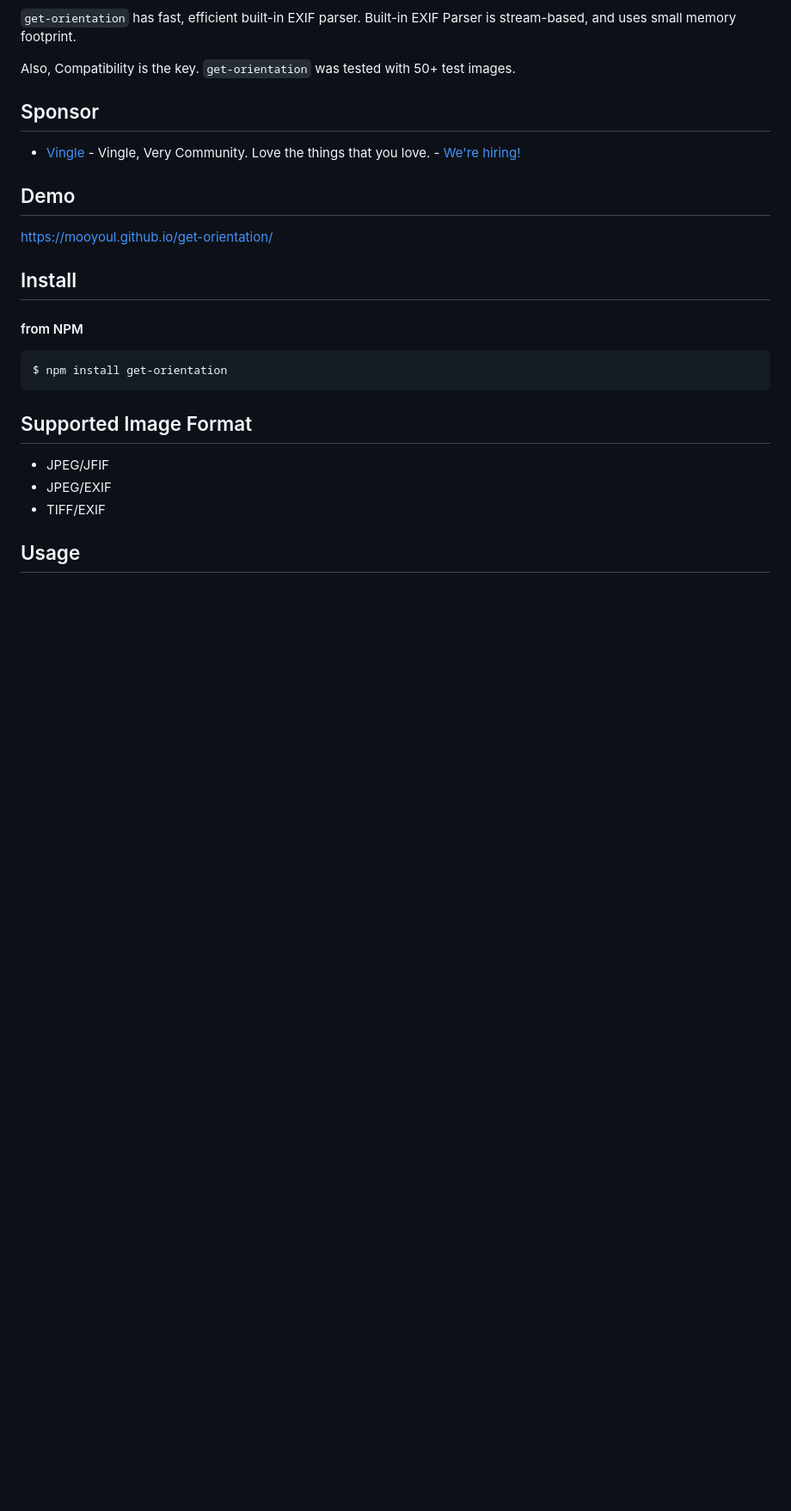
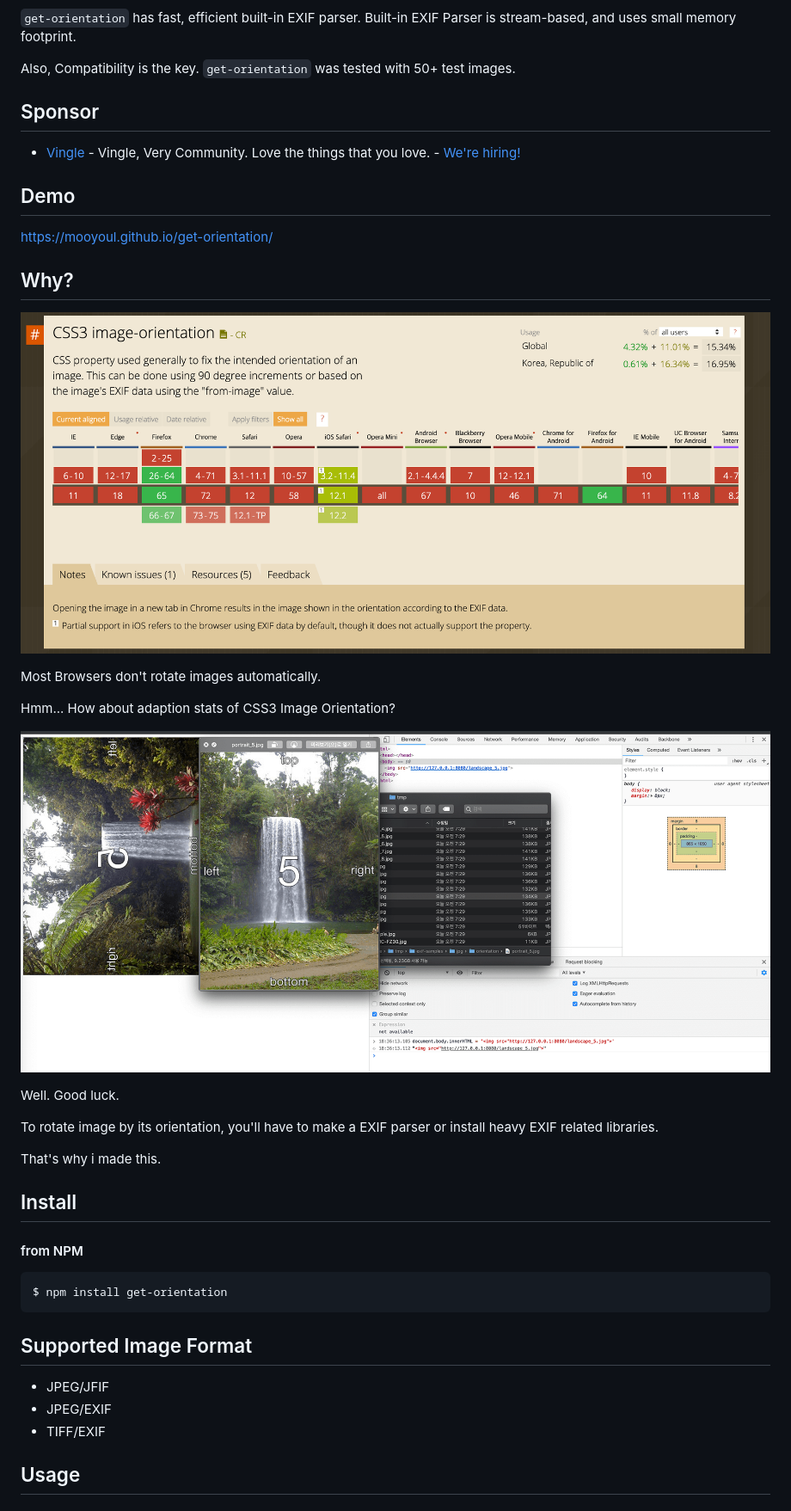
Before and after one commit to mooyoul/get-orientation, a Markdown page: README.md, the part around the change. Shown: that part at 86% size. GitHub-like rendering; pictures changed too: docs/why-1.png (added), docs/why-2.png (added); blank space fills up the shorter version.

Commit message:
add "why?" section

```diff
--- a/README.md
+++ b/README.md
@@ -18,6 +18,22 @@ Also, Compatibility is the key. `get-orientation` was tested with 50+ test image
 ## Demo
 
 https://mooyoul.github.io/get-orientation/
+
+## Why?
+
+![missing auto rotation](/docs/why-1.png)
+
+Most Browsers don't rotate images automatically.
+
+Hmm... How about adaption stats of CSS3 Image Orientation?
+
+![adaption stats of CSS3 Image Orientation](/docs/why-2.png)
+
+Well. Good luck.
+
+To rotate image by its orientation, you'll have to make a EXIF parser or install heavy EXIF related libraries.
+
+That's why i made this.
 
 ## Install
 
```
